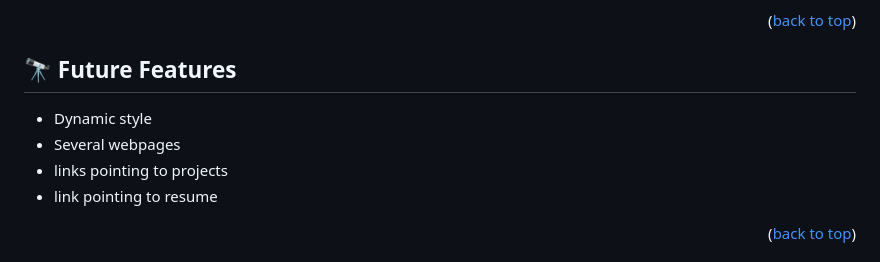
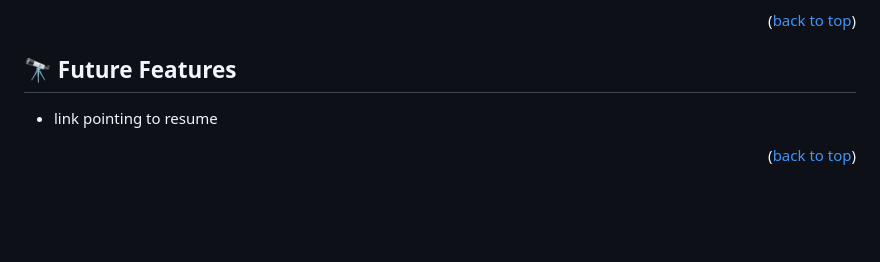
Before and after one commit to ITurres/ITurres-portfolio, a Markdown page: README.md, the part around the change. Rendered like a GitHub page; blank space fills up the shorter version.

Commit message:
Update README.md -file-
Remove future features already completed

```diff
--- a/README.md
+++ b/README.md
@@ -209,9 +209,6 @@ Example:
 
 ## 🔭 Future Features <a name="future-features"></a>
 
-- Dynamic style
-- Several webpages
-- links pointing to projects
 - link pointing to resume
 
 <!-- I will keep this for future reference -->
```
